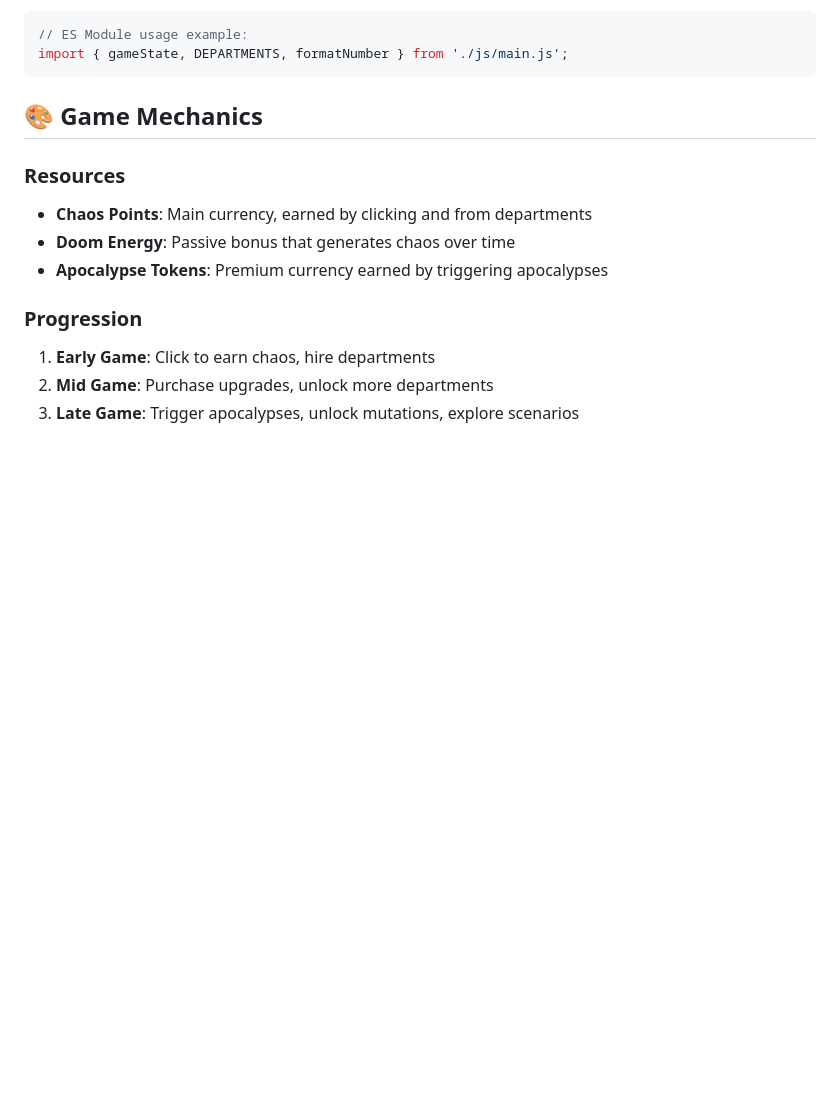
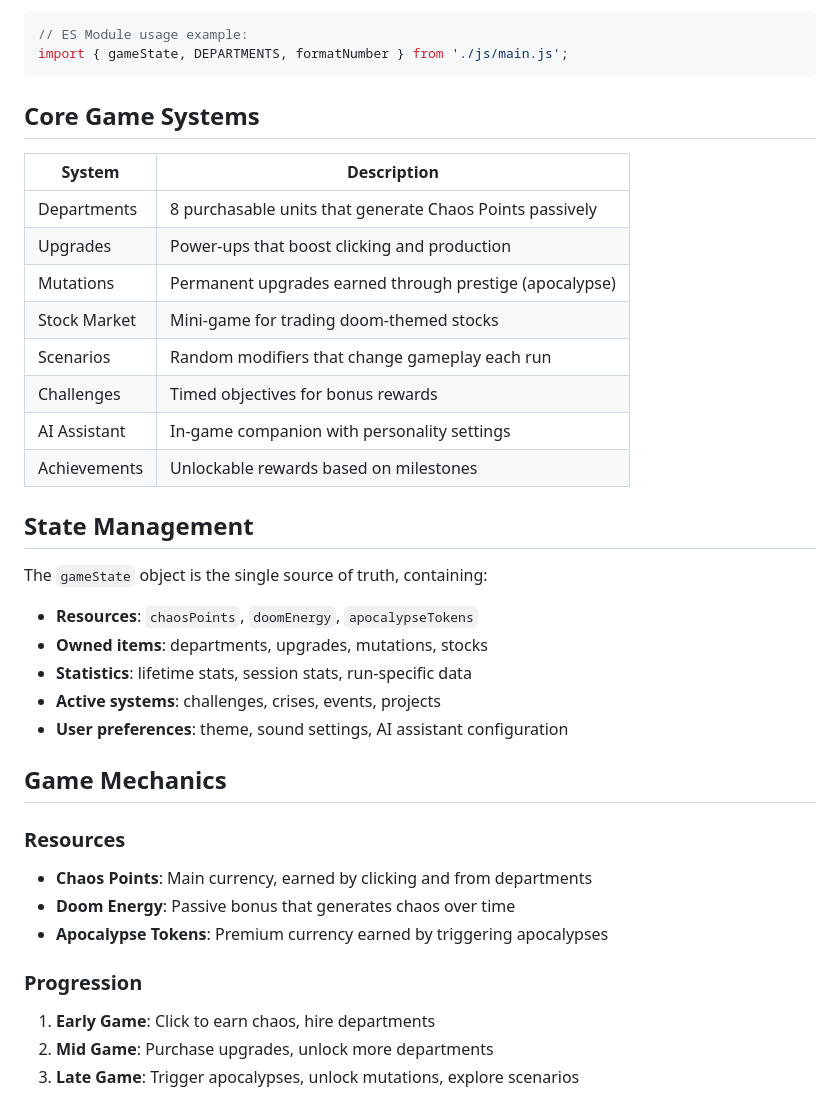
Before and after one commit to DTH1430/apocalypse-corp, a Markdown page: README.md, the part around one of its changes. GitHub-like rendering; blank space fills up the shorter version.

````diff
--- a/README.md
+++ b/README.md
@@ -74,7 +67,29 @@ The codebase supports both traditional script loading and ES modules:
 import { gameState, DEPARTMENTS, formatNumber } from './js/main.js';
 ```
 
-## 🎨 Game Mechanics
+## Core Game Systems
+
+| System | Description |
+|--------|-------------|
+| Departments | 8 purchasable units that generate Chaos Points passively |
+| Upgrades | Power-ups that boost clicking and production |
+| Mutations | Permanent upgrades earned through prestige (apocalypse) |
+| Stock Market | Mini-game for trading doom-themed stocks |
+| Scenarios | Random modifiers that change gameplay each run |
+| Challenges | Timed objectives for bonus rewards |
+| AI Assistant | In-game companion with personality settings |
+| Achievements | Unlockable rewards based on milestones |
+
+## State Management
+
+The `gameState` object is the single source of truth, containing:
+- **Resources**: `chaosPoints`, `doomEnergy`, `apocalypseTokens`
+- **Owned items**: departments, upgrades, mutations, stocks
+- **Statistics**: lifetime stats, session stats, run-specific data
+- **Active systems**: challenges, crises, events, projects
+- **User preferences**: theme, sound settings, AI assistant configuration
+
+## Game Mechanics
 
 ### Resources
 - **Chaos Points**: Main currency, earned by clicking and from departments
````
Also changed, not shown: other parts of README.md (+41 -40 lines).
